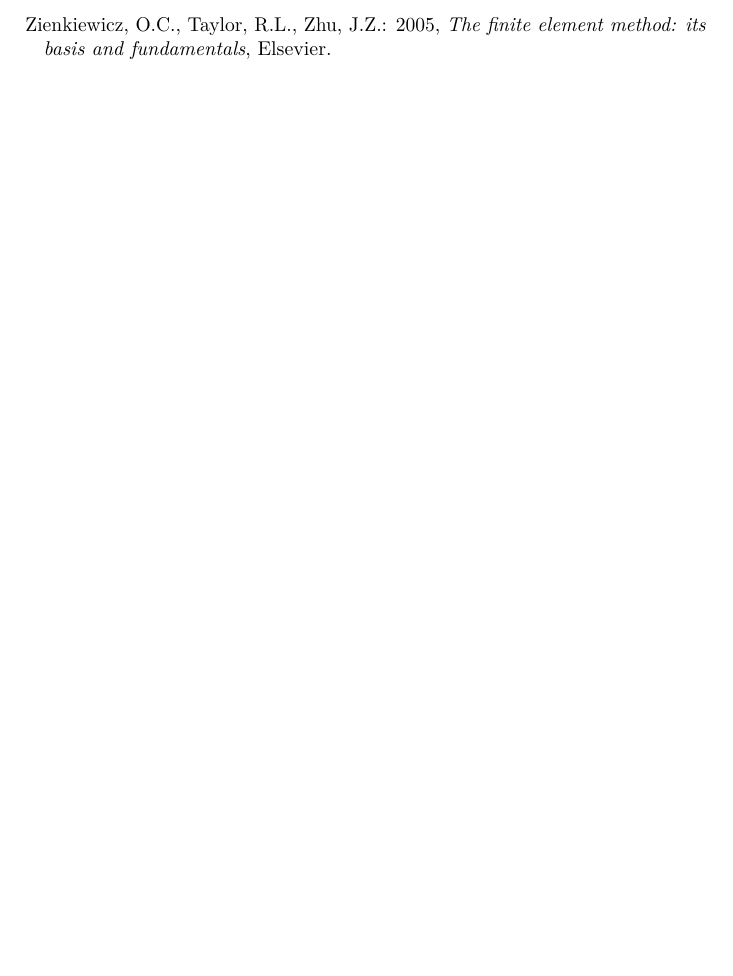
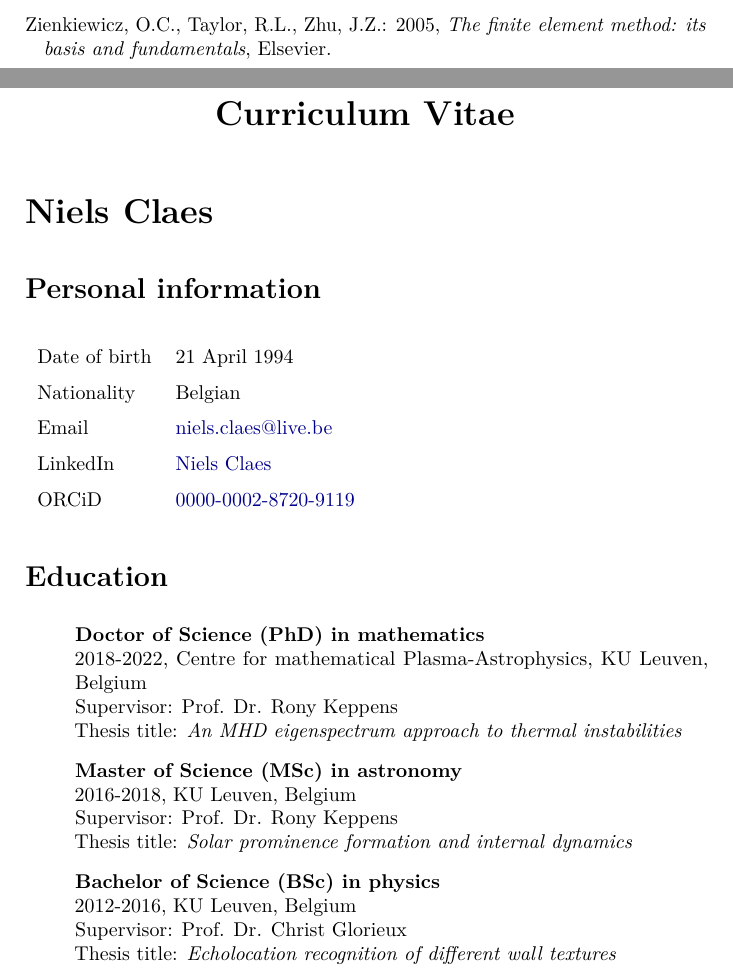
Before and after one commit to n-claes/phd-thesis, a LaTeX thesis (main.tex, which reads 09-curriculum/curriculum.tex): part of page 211 of 214 before the commit and two parts of pages 211 and 212 of 216 after it, the two joined at a grey line, cut so that both start at the same text, the shorter picture padded with empty space. Compiled offline with pdfLaTeX.

Commit message:
added cv

```diff
--- /dev/null
+++ b/09-curriculum/curriculum.tex
@@ -0,0 +1,32 @@
+\chapter*{Curriculum Vitae}\label{ch: curriculum}
+\addcontentsline{toc}{chapter}{\nameref{ch: curriculum}}
+\markboth{CURRICULUM VITAE}{CURRICULUM VITAE} % otherwise it still says "bibliography" on top due to chapter*
+
+\vspace{-20pt}
+\section*{Niels Claes}
+\subsection*{Personal information}
+\begin{tabular}[t]{ll}
+  Date of birth & 21 April 1994  \\
+  Nationality   & Belgian \\
+  Email         & \href{mailto:niels.claes@live.be}{niels.claes@live.be} \\
+  LinkedIn      & \href{https://www.linkedin.com/in/niels-claes-611140123/}{Niels Claes} \\
+  ORCiD         & \href{https://orcid.org/0000-0002-8720-9119}{0000-0002-8720-9119}
+\end{tabular}
+
+\subsection*{Education}
+\begin{itemize}
+  \item[] \textbf{Doctor of Science (PhD) in mathematics} \hfill \\
+  2018-2022, Centre for mathematical Plasma-Astrophysics, KU Leuven, Belgium \hfill \\
+  Supervisor: Prof. Dr. Rony Keppens \hfill \\
+  Thesis title: \emph{An MHD eigenspectrum approach to thermal instabilities}
+
+  \item[] \textbf{Master of Science (MSc) in astronomy} \hfill \\
+  2016-2018, KU Leuven, Belgium \hfill \\
+  Supervisor: Prof. Dr. Rony Keppens \hfill \\
+  Thesis title: \emph{Solar prominence formation and internal dynamics}
+
+  \item[] \textbf{Bachelor of Science (BSc) in physics} \hfill \\
+  2012-2016, KU Leuven, Belgium \hfill \\
+  Supervisor: Prof. Dr. Christ Glorieux \hfill \\
+  Thesis title: \emph{Echolocation recognition of different wall textures}
+\end{itemize}
```
Also changed, not shown: main.tex (+2 -0 lines), 09-curriculum/curriculum.tex (74 more changed lines).
